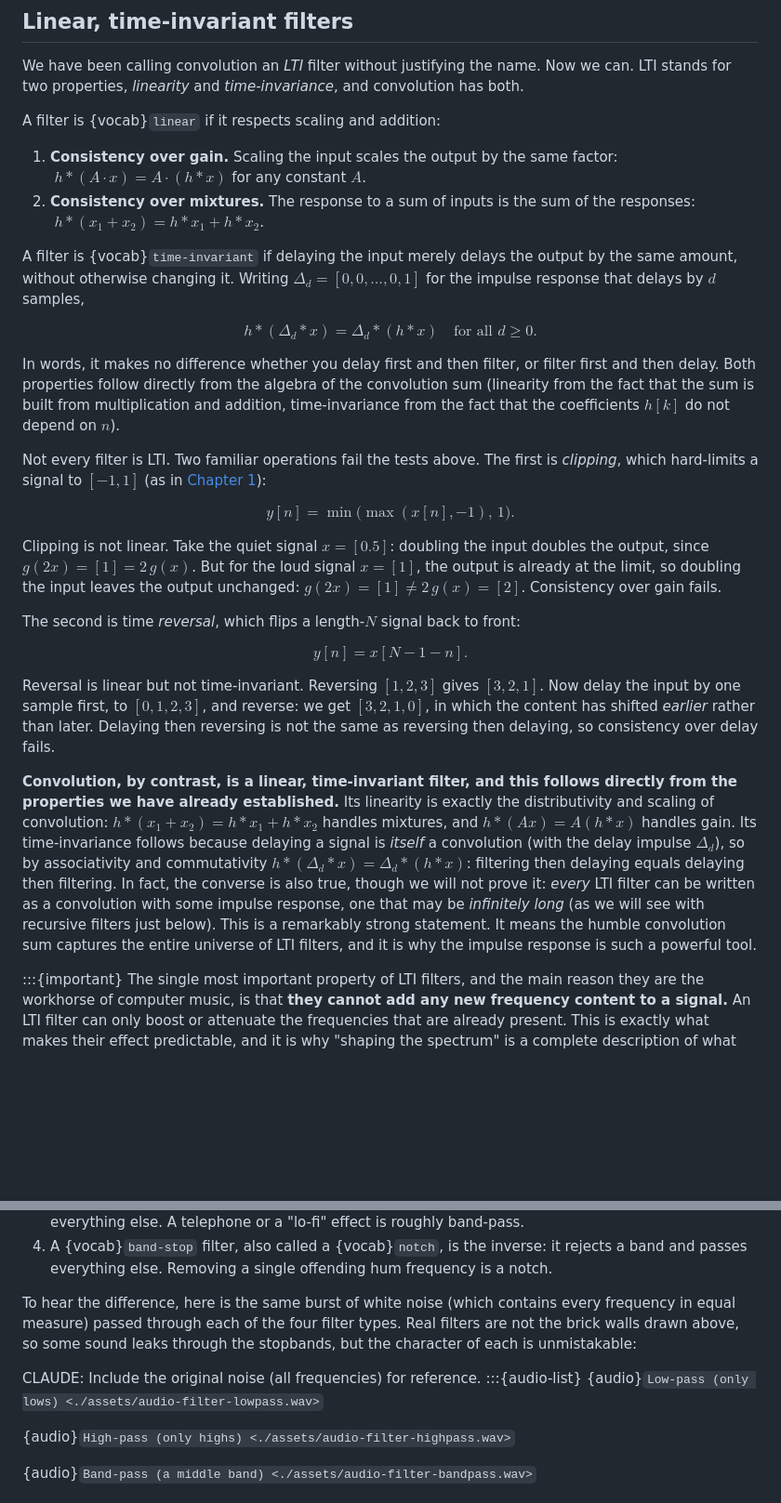
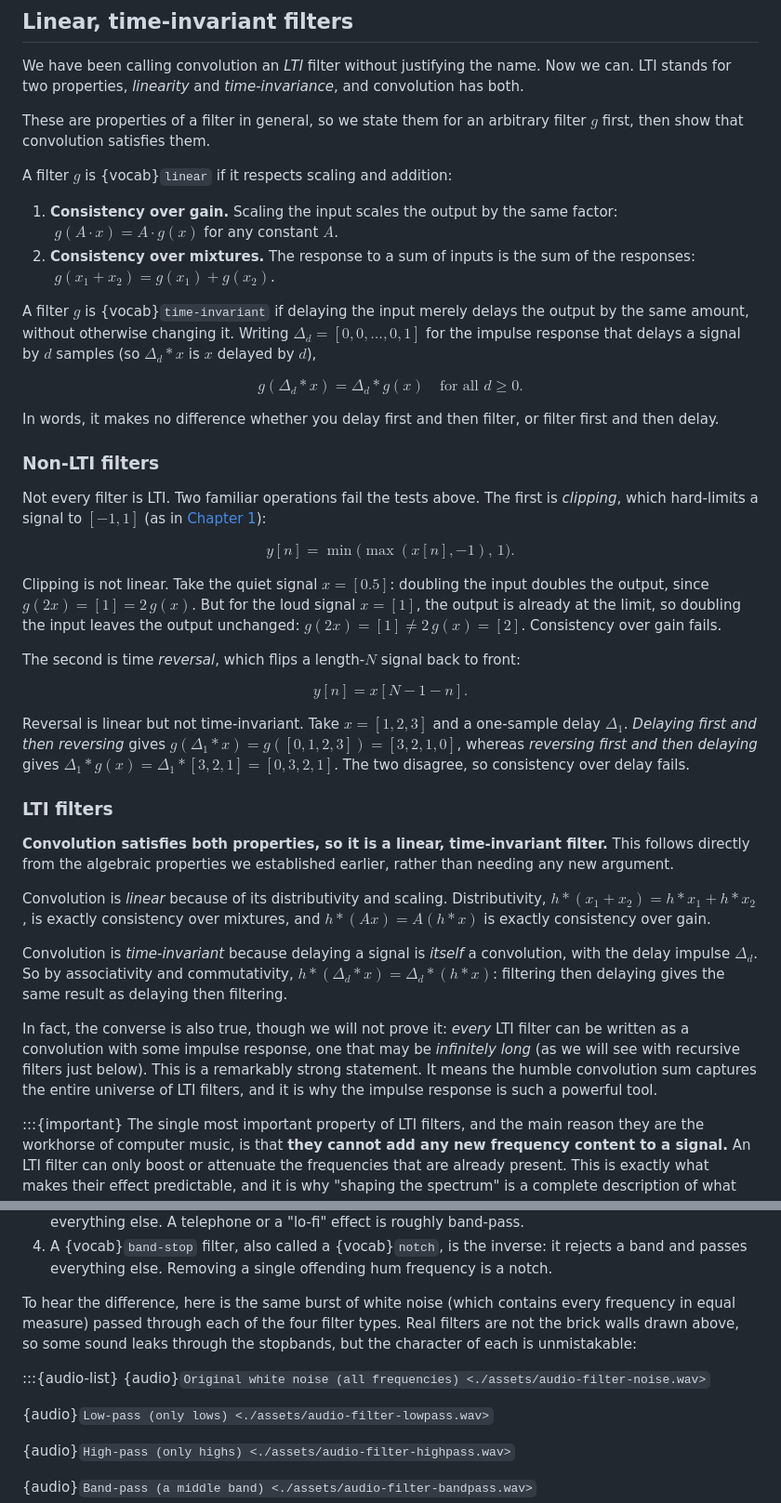
Before and after one commit to chrisdonahue/pcm, a Markdown page: 09-filters/index.md, 2 parts joined by grey strips. Shown at 93% size. Rendered like a GitHub page; blank space fills up the shorter version.

```diff
--- a/09-filters/index.md
+++ b/09-filters/index.md
@@ -382,16 +379,20 @@ Dry sound: [Marimba loop 3](https://freesound.org/s/522193/) by BrickDeveloper17
 
 We have been calling convolution an _LTI_ filter without justifying the name. Now we can. LTI stands for two properties, _linearity_ and _time-invariance_, and convolution has both.
 
-A filter is {vocab}`linear` if it respects scaling and addition:
+These are properties of a filter in general, so we state them for an arbitrary filter $g$ first, then show that convolution satisfies them.
 
-1. **Consistency over gain.** Scaling the input scales the output by the same factor: $\;h * (A \cdot x) = A \cdot (h * x)$ for any constant $A$.
-1. **Consistency over mixtures.** The response to a sum of inputs is the sum of the responses: $\;h * (x_1 + x_2) = h * x_1 + h * x_2$.
+A filter $g$ is {vocab}`linear` if it respects scaling and addition:
 
-A filter is {vocab}`time-invariant` if delaying the input merely delays the output by the same amount, without otherwise changing it. Writing $\Delta_d = [0, 0, \ldots, 0, 1]$ for the impulse response that delays by $d$ samples,
+1. **Consistency over gain.** Scaling the input scales the output by the same factor: $\;g(A \cdot x) = A \cdot g(x)$ for any constant $A$.
+1. **Consistency over mixtures.** The response to a sum of inputs is the sum of the responses: $\;g(x_1 + x_2) = g(x_1) + g(x_2)$.
 
-$$h * (\Delta_d * x) = \Delta_d * (h * x) \quad \text{for all } d \ge 0.$$
+A filter $g$ is {vocab}`time-invariant` if delaying the input merely delays the output by the same amount, without otherwise changing it. Writing $\Delta_d = [0, 0, \ldots, 0, 1]$ for the impulse response that delays a signal by $d$ samples (so $\Delta_d * x$ is $x$ delayed by $d$),
 
-In words, it makes no difference whether you delay first and then filter, or filter first and then delay. Both properties follow directly from the algebra of the convolution sum (linearity from the fact that the sum is built from multiplication and addition, time-invariance from the fact that the coefficients $h[k]$ do not depend on $n$).
+$$g(\Delta_d * x) = \Delta_d * g(x) \quad \text{for all } d \ge 0.$$
+
+In words, it makes no difference whether you delay first and then filter, or filter first and then delay.
+
+### Non-LTI filters
 
 Not every filter is LTI. Two familiar operations fail the tests above. The first is _clipping_, which hard-limits a signal to $[-1, 1]$ (as in [Chapter 1](../01-sound-audio)):
 
@@ -403,9 +404,17 @@ The second is time _reversal_, which flips a length-$N$ signal back to front:
 
 $$y[n] = x[N-1-n].$$
 
-Reversal is linear but not time-invariant. Reversing $[1, 2, 3]$ gives $[3, 2, 1]$. Now delay the input by one sample first, to $[0, 1, 2, 3]$, and reverse: we get $[3, 2, 1, 0]$, in which the content has shifted _earlier_ rather than later. Delaying then reversing is not the same as reversing then delaying, so consistency over delay fails.
+Reversal is linear but not time-invariant. Take $x = [1, 2, 3]$ and a one-sample delay $\Delta_1$. _Delaying first and then reversing_ gives $g(\Delta_1 * x) = g([0, 1, 2, 3]) = [3, 2, 1, 0]$, whereas _reversing first and then delaying_ gives $\Delta_1 * g(x) = \Delta_1 * [3, 2, 1] = [0, 3, 2, 1]$. The two disagree, so consistency over delay fails.
 
-**Convolution, by contrast, is a linear, time-invariant filter, and this follows directly from the properties we have already established.** Its linearity is exactly the distributivity and scaling of convolution: $h * (x_1 + x_2) = h * x_1 + h * x_2$ handles mixtures, and $h * (A x) = A (h * x)$ handles gain. Its time-invariance follows because delaying a signal is _itself_ a convolution (with the delay impulse $\Delta_d$), so by associativity and commutativity $h * (\Delta_d * x) = \Delta_d * (h * x)$: filtering then delaying equals delaying then filtering. In fact, the converse is also true, though we will not prove it: _every_ LTI filter can be written as a convolution with some impulse response, one that may be _infinitely long_ (as we will see with recursive filters just below). This is a remarkably strong statement. It means the humble convolution sum captures the entire universe of LTI filters, and it is why the impulse response is such a powerful tool.
+### LTI filters
+
+**Convolution satisfies both properties, so it is a linear, time-invariant filter.** This follows directly from the algebraic properties we established earlier, rather than needing any new argument.
+
+Convolution is _linear_ because of its distributivity and scaling. Distributivity, $h * (x_1 + x_2) = h * x_1 + h * x_2$, is exactly consistency over mixtures, and $h * (A x) = A (h * x)$ is exactly consistency over gain.
+
+Convolution is _time-invariant_ because delaying a signal is _itself_ a convolution, with the delay impulse $\Delta_d$. So by associativity and commutativity, $h * (\Delta_d * x) = \Delta_d * (h * x)$: filtering then delaying gives the same result as delaying then filtering.
+
+In fact, the converse is also true, though we will not prove it: _every_ LTI filter can be written as a convolution with some impulse response, one that may be _infinitely long_ (as we will see with recursive filters just below). This is a remarkably strong statement. It means the humble convolution sum captures the entire universe of LTI filters, and it is why the impulse response is such a powerful tool.
 
 :::{important}
 The single most important property of LTI filters, and the main reason they are the workhorse of computer music, is that **they cannot add any new frequency content to a signal.** An LTI filter can only boost or attenuate the frequencies that are already present. This is exactly what makes their effect predictable, and it is why "shaping the spectrum" is a complete description of what they do.
@@ -503,8 +511,9 @@ The four canonical filter shapes, drawn as idealized "brick-wall" magnitude resp
 
 To hear the difference, here is the same burst of white noise (which contains every frequency in equal measure) passed through each of the four filter types. Real filters are not the brick walls drawn above, so some sound leaks through the stopbands, but the character of each is unmistakable:
 
-CLAUDE: Include the original noise (all frequencies) for reference.
 :::{audio-list}
+{audio}`Original white noise (all frequencies) <./assets/audio-filter-noise.wav>`
+
 {audio}`Low-pass (only lows) <./assets/audio-filter-lowpass.wav>`
 
 {audio}`High-pass (only highs) <./assets/audio-filter-highpass.wav>`
```
Also changed, not shown: other parts of 09-filters/index.md (+5 -9 lines), 09-filters/assets/fig-diffeq-responses.png, 09-filters/assets/fig-recursive-signalflow.png, 09-filters/assets/fig-room-ir.gif, 6 other files.
